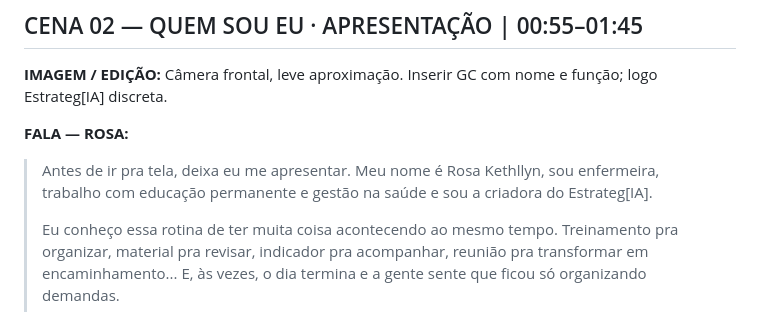
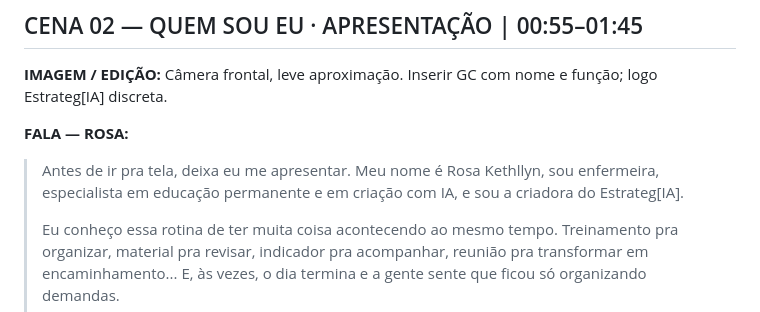
Before and after one commit to rosakethllyn-blip/estrategia-plano, a Markdown page: roteiros/ep01-ia-do-zero-o-que-e-e-como-pode-ajudar-na-saude.md, the part around the change. Drawn GitHub-style.

Commit message:
fix(ep01): atualizar apresentação profissional da Rosa Kethllyn

```diff
--- a/roteiros/ep01-ia-do-zero-o-que-e-e-como-pode-ajudar-na-saude.md
+++ b/roteiros/ep01-ia-do-zero-o-que-e-e-como-pode-ajudar-na-saude.md
@@ -41,7 +41,7 @@ formato: "professora na câmera + gravação de tela + slides"
 
 **FALA — ROSA:**
 
-> Antes de ir pra tela, deixa eu me apresentar. Meu nome é Rosa Kethllyn, sou enfermeira, trabalho com educação permanente e gestão na saúde e sou a criadora do Estrateg[IA].
+> Antes de ir pra tela, deixa eu me apresentar. Meu nome é Rosa Kethllyn, sou enfermeira, especialista em educação permanente e em criação com IA, e sou a criadora do Estrateg[IA].
 >
 > Eu conheço essa rotina de ter muita coisa acontecendo ao mesmo tempo. Treinamento pra organizar, material pra revisar, indicador pra acompanhar, reunião pra transformar em encaminhamento... E, às vezes, o dia termina e a gente sente que ficou só organizando demandas.
 >
```
